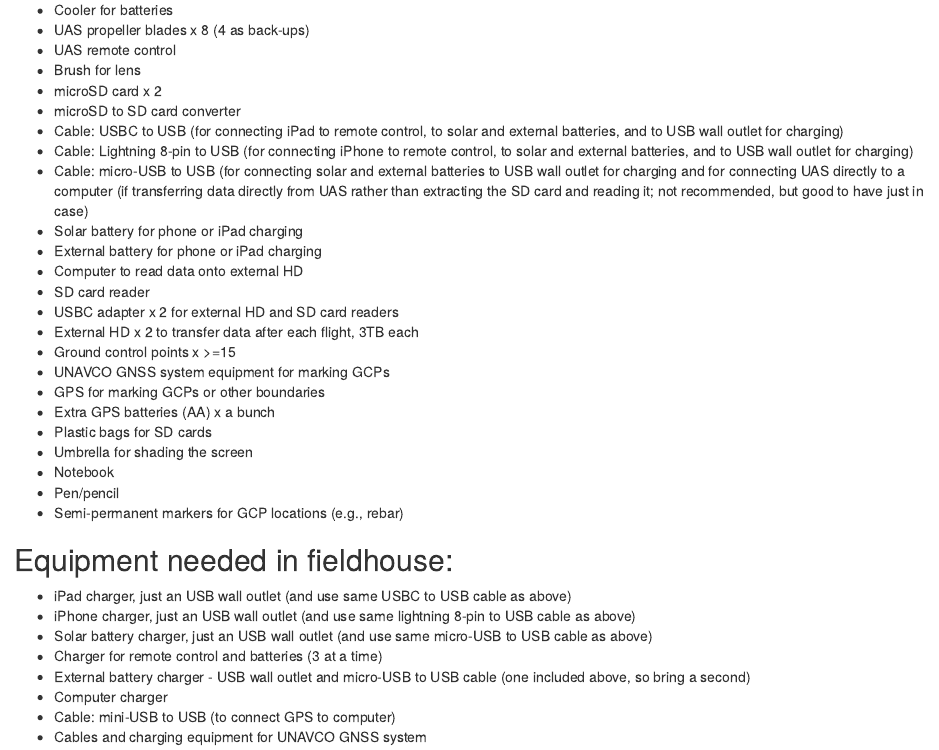
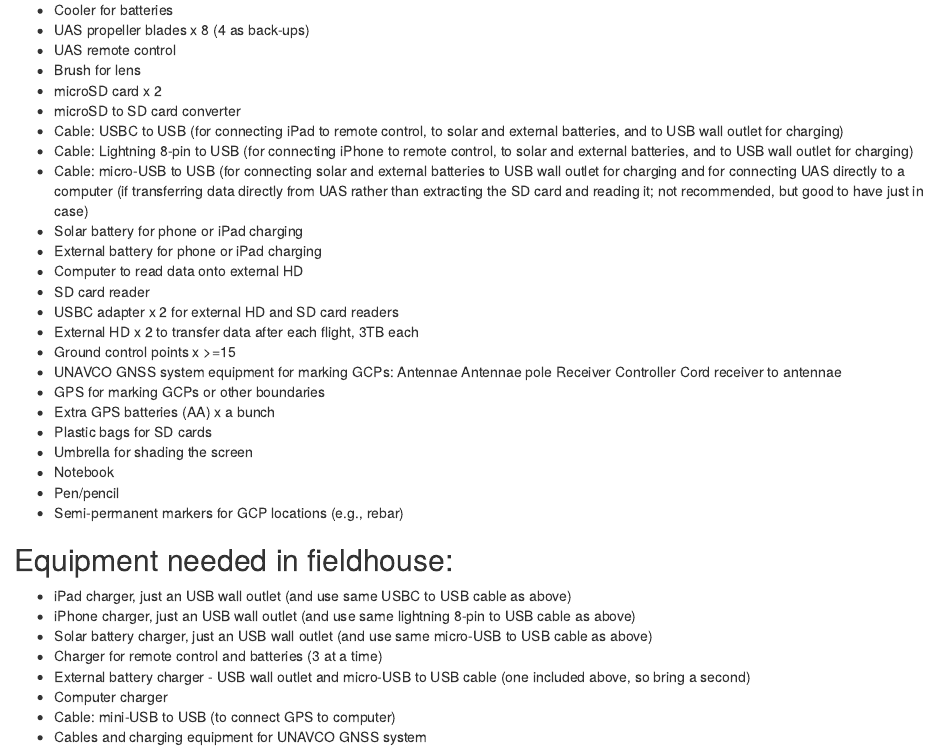
Before and after one commit to mcattau/UASWorkflows, an R Markdown document (1. EquipmentList.Rmd): the page in a window 1100 px wide, from 320 px down. Rendered offline with R 4.5, knitr and Pandoc, with nearby package versions.

Commit message:
adding UNAVCO equipment

```diff
--- a/1. EquipmentList.Rmd
+++ b/1. EquipmentList.Rmd
@@ -32,7 +32,12 @@ This document is a working list of equipment needed for UAS field expeditions us
 -	USBC adapter x 2 for external HD and SD card readers
 -	External HD x 2 to transfer data after each flight, 3TB each
 -	Ground control points x >=15
--	UNAVCO GNSS system equipment for marking GCPs
+-	UNAVCO GNSS system equipment for marking GCPs:
+    Antennae
+    Antennae pole
+    Receiver
+    Controller
+    Cord receiver to antennae
 -	GPS for marking GCPs or other boundaries
 -	Extra GPS batteries (AA) x a bunch
 -	Plastic bags for SD cards
```
